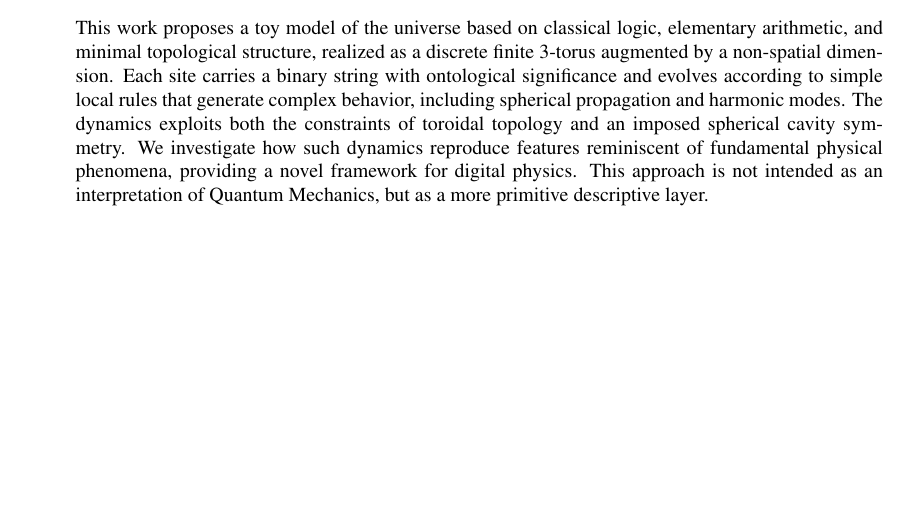
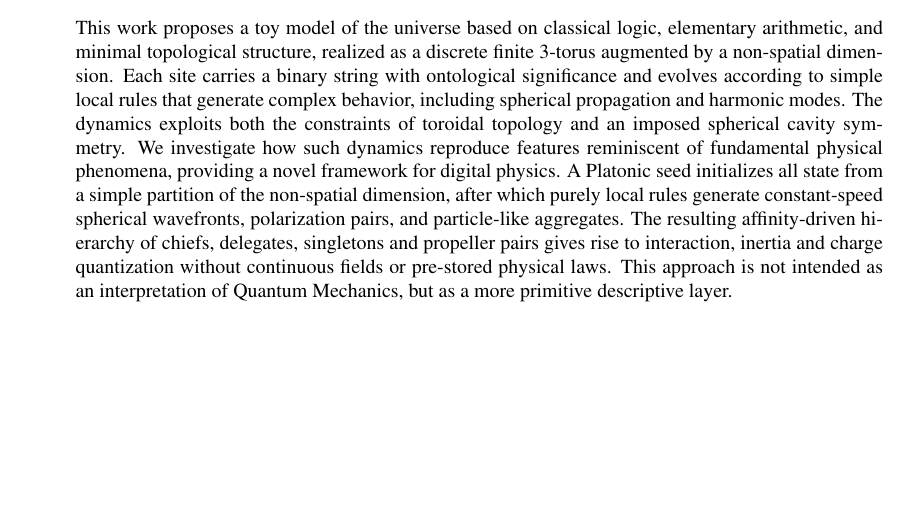
Before and after one commit to automaton3d/automaton, a LaTeX document (manuscript.tex): part of page 1 of 32, cut so that both start at the same text. Compiled offline with pdfLaTeX.

Commit message:
Expand abstract with two sentences summarizing Platonic seed and affinity hierarchy
Co-Authored-By: Alexandre Neto <alexandre.com@yahoo.com>

```diff
--- a/manuscript.tex
+++ b/manuscript.tex
@@ -54,7 +54,7 @@
 
 \begin{abstract}
 \sloppy
-This work proposes a toy model of the universe based on classical logic, elementary arithmetic, and minimal topological structure, realized as a discrete finite 3-torus augmented by a non-spatial dimension. Each site carries a binary string with ontological significance and evolves according to simple local rules that generate complex behavior, including spherical propagation and harmonic modes. The dynamics exploits both the constraints of toroidal topology and an imposed spherical cavity symmetry. We investigate how such dynamics reproduce features reminiscent of fundamental physical phenomena, providing a novel framework for digital physics. This approach is not intended as an interpretation of Quantum Mechanics, but as a more primitive descriptive layer.
+This work proposes a toy model of the universe based on classical logic, elementary arithmetic, and minimal topological structure, realized as a discrete finite 3-torus augmented by a non-spatial dimension. Each site carries a binary string with ontological significance and evolves according to simple local rules that generate complex behavior, including spherical propagation and harmonic modes. The dynamics exploits both the constraints of toroidal topology and an imposed spherical cavity symmetry. We investigate how such dynamics reproduce features reminiscent of fundamental physical phenomena, providing a novel framework for digital physics. A Platonic seed initializes all state from a simple partition of the non-spatial dimension, after which purely local rules generate constant-speed spherical wavefronts, polarization pairs, and particle-like aggregates. The resulting affinity-driven hierarchy of chiefs, delegates, singletons and propeller pairs gives rise to interaction, inertia and charge quantization without continuous fields or pre-stored physical laws. This approach is not intended as an interpretation of Quantum Mechanics, but as a more primitive descriptive layer.
 
 \medskip{}
 \end{abstract}
```
